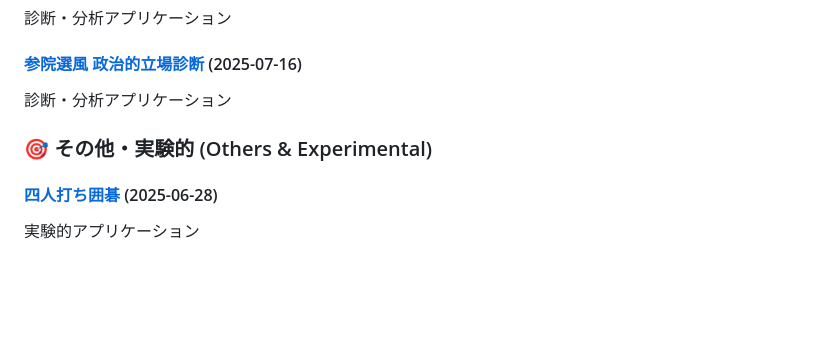
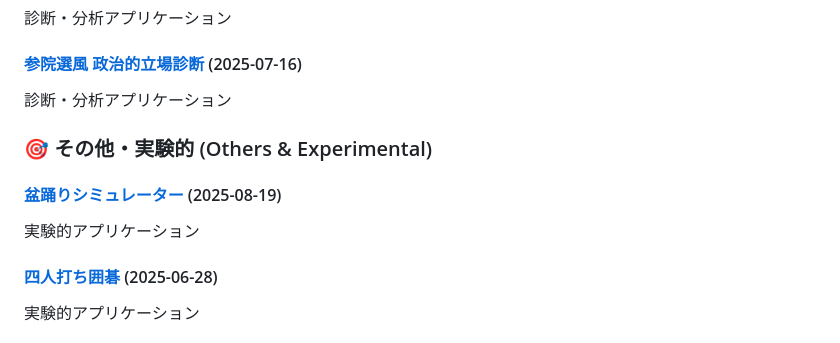
Before and after one commit to ogawahideto/genai, a Markdown page: README.md, the part around the change. Rendered like a GitHub page; blank space fills up the shorter version.

Commit message:
Update README.md with new applications (categorized format)
🤖 Auto-generated by post-commit hook

```diff
--- a/README.md
+++ b/README.md
@@ -160,6 +160,9 @@ AI・チャットアプリケーション
 
 ### 🎯 その他・実験的 (Others & Experimental)
 
+#### [盆踊りシミュレーター](bon-odori/) (2025-08-19)
+実験的アプリケーション
+
 #### [四人打ち囲碁](four_player_go/) (2025-06-28)
 実験的アプリケーション
 
```
